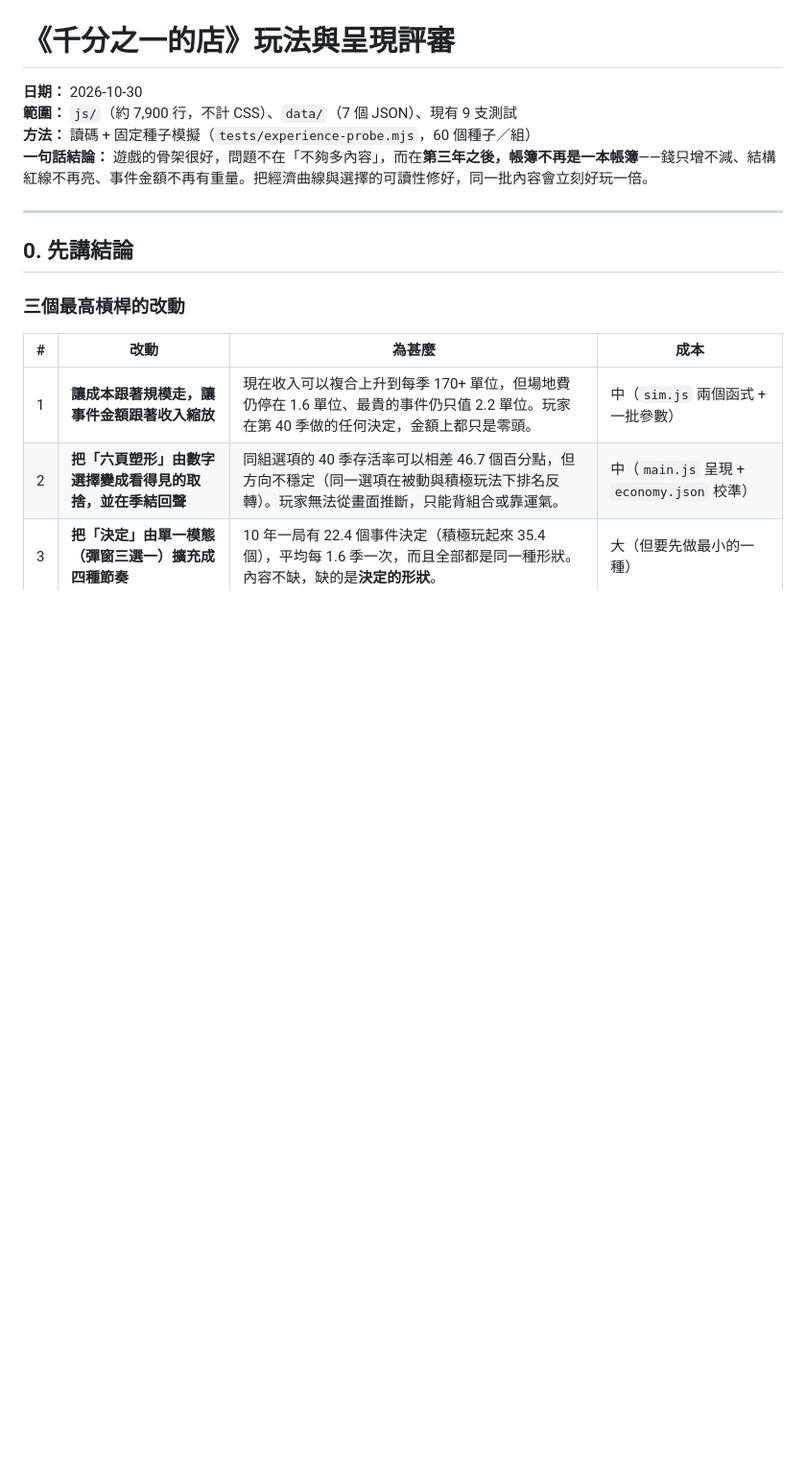
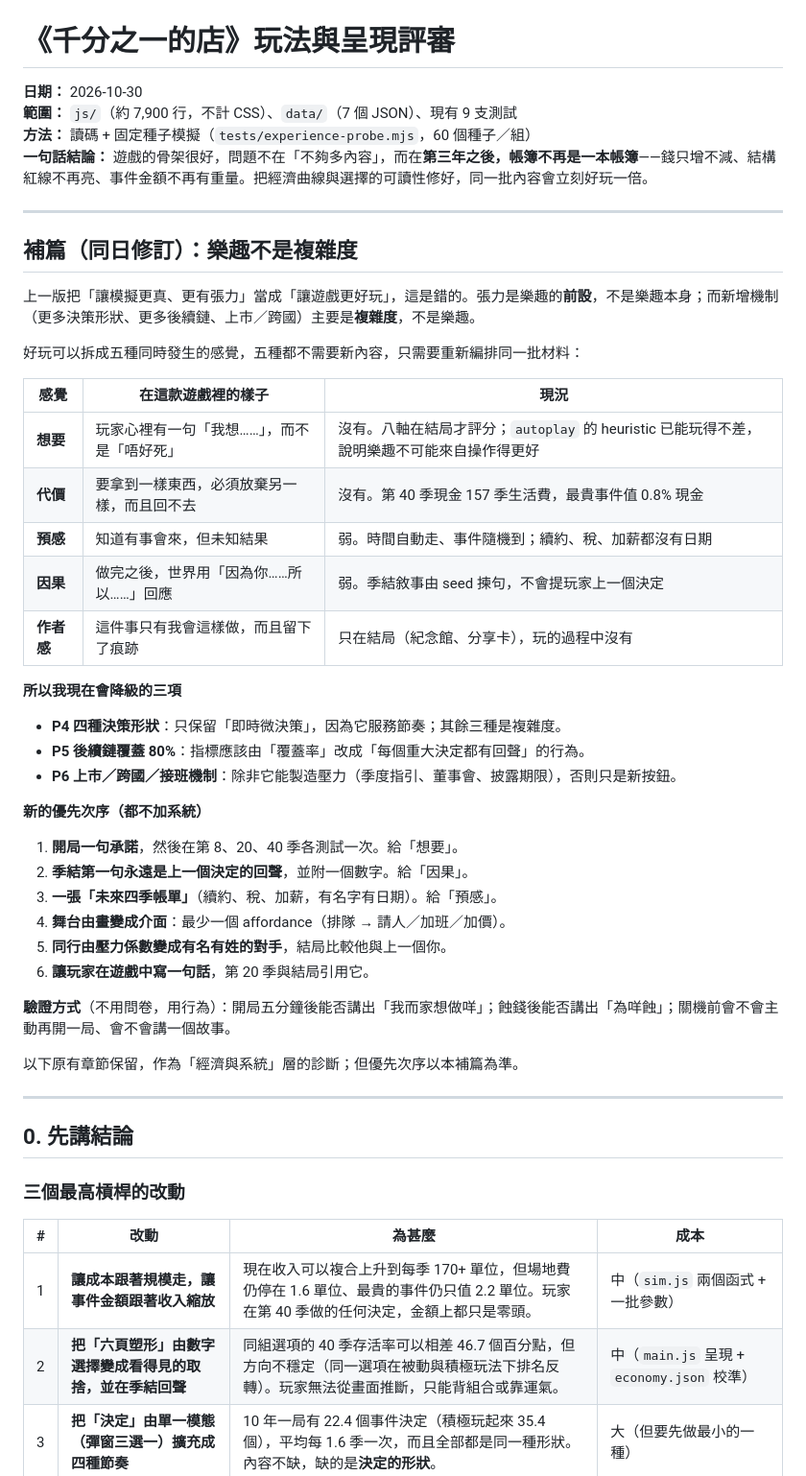
Before and after one commit to KellifizW/1kshop, a Markdown page: gameplay-review-2026-10.md, the part around the change. Shown at 96% size. Rendered like a GitHub page; blank space fills up the shorter version.

Commit message:
docs: 補篇——樂趣不是複雜度，重新排優先次序
Co-authored-by: arena-agent <297053741+arena-agent@users.noreply.github.com>

```diff
--- a/gameplay-review-2026-10.md
+++ b/gameplay-review-2026-10.md
@@ -4,6 +4,41 @@
 **範圍：** `js/`（約 7,900 行，不計 CSS）、`data/`（7 個 JSON）、現有 9 支測試
 **方法：** 讀碼 + 固定種子模擬（`tests/experience-probe.mjs`，60 個種子／組）
 **一句話結論：** 遊戲的骨架很好，問題不在「不夠多內容」，而在**第三年之後，帳簿不再是一本帳簿**——錢只增不減、結構紅線不再亮、事件金額不再有重量。把經濟曲線與選擇的可讀性修好，同一批內容會立刻好玩一倍。
+
+---
+
+## 補篇（同日修訂）：樂趣不是複雜度
+
+上一版把「讓模擬更真、更有張力」當成「讓遊戲更好玩」，這是錯的。張力是樂趣的**前設**，不是樂趣本身；而新增機制（更多決策形狀、更多後續鏈、上市／跨國）主要是**複雜度**，不是樂趣。
+
+好玩可以拆成五種同時發生的感覺，五種都不需要新內容，只需要重新編排同一批材料：
+
+| 感覺 | 在這款遊戲裡的樣子 | 現況 |
+|---|---|---|
+| **想要** | 玩家心裡有一句「我想……」，而不是「唔好死」 | 沒有。八軸在結局才評分；`autoplay` 的 heuristic 已能玩得不差，說明樂趣不可能來自操作得更好 |
+| **代價** | 要拿到一樣東西，必須放棄另一樣，而且回不去 | 沒有。第 40 季現金 157 季生活費，最貴事件值 0.8% 現金 |
+| **預感** | 知道有事會來，但未知結果 | 弱。時間自動走、事件隨機到；續約、稅、加薪都沒有日期 |
+| **因果** | 做完之後，世界用「因為你……所以……」回應 | 弱。季結敘事由 seed 揀句，不會提玩家上一個決定 |
+| **作者感** | 這件事只有我會這樣做，而且留下了痕跡 | 只在結局（紀念館、分享卡），玩的過程中沒有 |
+
+**所以我現在會降級的三項**
+
+- **P4 四種決策形狀**：只保留「即時微決策」，因為它服務節奏；其餘三種是複雜度。
+- **P5 後續鏈覆蓋 80%**：指標應該由「覆蓋率」改成「每個重大決定都有回聲」的行為。
+- **P6 上市／跨國／接班機制**：除非它能製造壓力（季度指引、董事會、披露期限），否則只是新按鈕。
+
+**新的優先次序（都不加系統）**
+
+1. **開局一句承諾**，然後在第 8、20、40 季各測試一次。給「想要」。
+2. **季結第一句永遠是上一個決定的回聲**，並附一個數字。給「因果」。
+3. **一張「未來四季帳單」**（續約、稅、加薪，有名字有日期）。給「預感」。
+4. **舞台由畫變成介面**：最少一個 affordance（排隊 → 請人／加班／加價）。
+5. **同行由壓力係數變成有名有姓的對手**，結局比較他與上一個你。
+6. **讓玩家在遊戲中寫一句話**，第 20 季與結局引用它。
+
+**驗證方式**（不用問卷，用行為）：開局五分鐘後能否講出「我而家想做咩」；蝕錢後能否講出「為咩蝕」；關機前會不會主動再開一局、會不會講一個故事。
+
+以下原有章節保留，作為「經濟與系統」層的診斷；但優先次序以本補篇為準。
 
 ---
 
```
